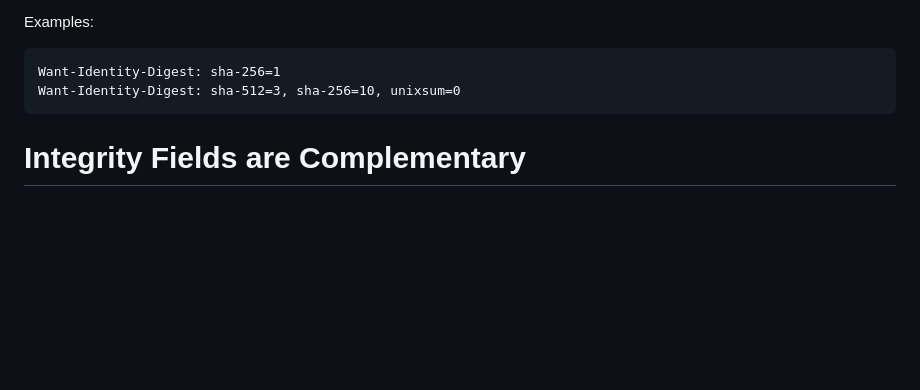
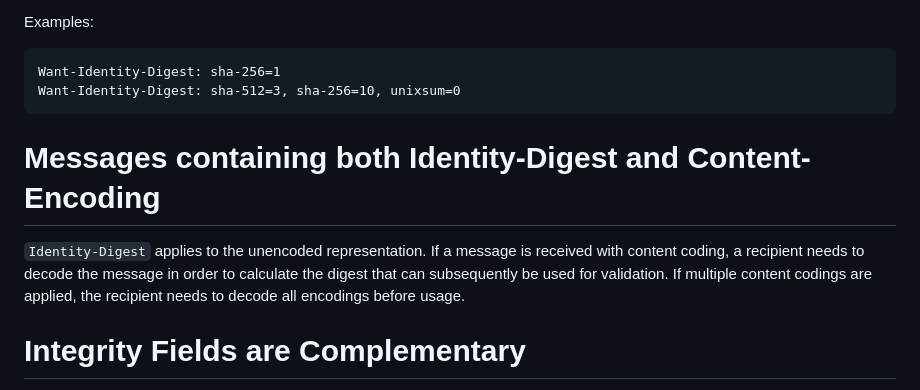
Before and after one commit to LPardue/draft-pardue-http-identity-digest, a Markdown page: draft-pardue-httpbis-identity-digest.md, the part around the change. Rendered like a GitHub page; blank space fills up the shorter version.

Commit message:
How to deal with Content-Encoding

```diff
--- a/draft-pardue-httpbis-identity-digest.md
+++ b/draft-pardue-httpbis-identity-digest.md
@@ -207,6 +207,14 @@ Want-Identity-Digest: sha-256=1
 Want-Identity-Digest: sha-512=3, sha-256=10, unixsum=0
 ~~~
 
+# Messages containing both Identity-Digest and Content-Encoding
+
+`Identity-Digest` applies to the unencoded representation. If a message is
+received with content coding, a recipient needs to decode the message in order
+to calculate the digest that can subsequently be used for validation. If
+multiple content codings are applied, the recipient needs to decode all
+encodings before usage.
+
 # Integrity Fields are Complementary
 
 Integrity fields can be used in combination to address different and
```
